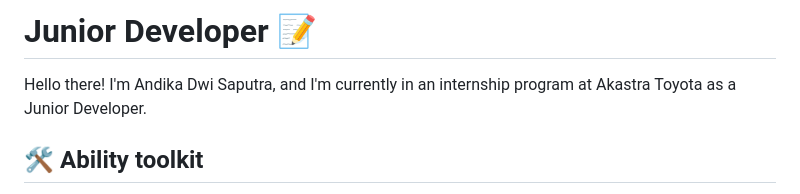
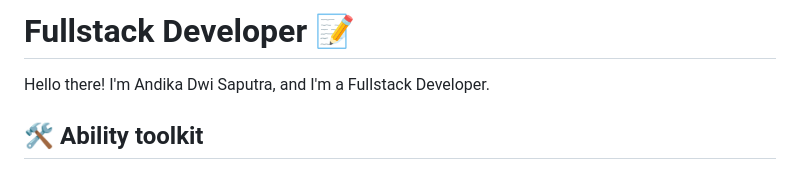
Before and after one commit to Andikss/andikss.github.io, a Markdown page: README.md, the part around the change. Rendered like a GitHub page.

Commit message:
update: readme md

```diff
--- a/README.md
+++ b/README.md
@@ -1,7 +1,7 @@
 
-# Junior Developer 📝
+# Fullstack Developer 📝
 
-Hello there! I'm Andika Dwi Saputra, and I'm currently in an internship program at Akastra Toyota as a Junior Developer.
+Hello there! I'm Andika Dwi Saputra, and I'm a Fullstack Developer.
 
 ## 🛠️ Ability toolkit
 
```
